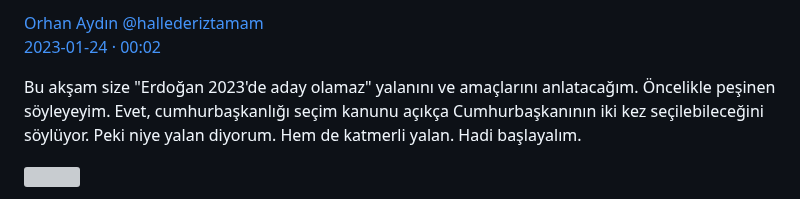
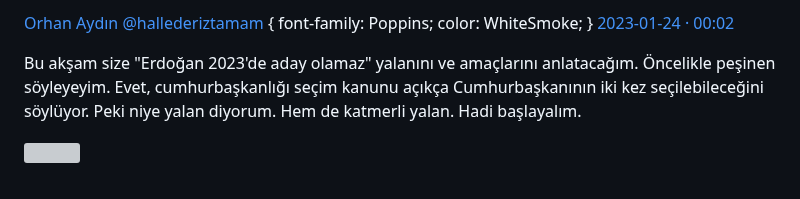
Before and after one commit to x361x3ch/x361x3ch.github.io, a Markdown page: deneme/2.md, the part around the change. Drawn GitHub-style; grey boxes are pictures that could not be loaded.

```diff
--- a/deneme/2.md
+++ b/deneme/2.md
@@ -2,7 +2,7 @@
 
 <kaynak>
 
-[Orhan Aydın @hallederiztamam](https://twitter.com/hallederiztamam)
+[Orhan Aydın @hallederiztamam](https://twitter.com/hallederiztamam) { font-family: Poppins; color: WhiteSmoke; }
 [2023-01-24 · 00:02](https://twitter.com/i/status/1617991166380892160)
 
 </kaynak>
```
